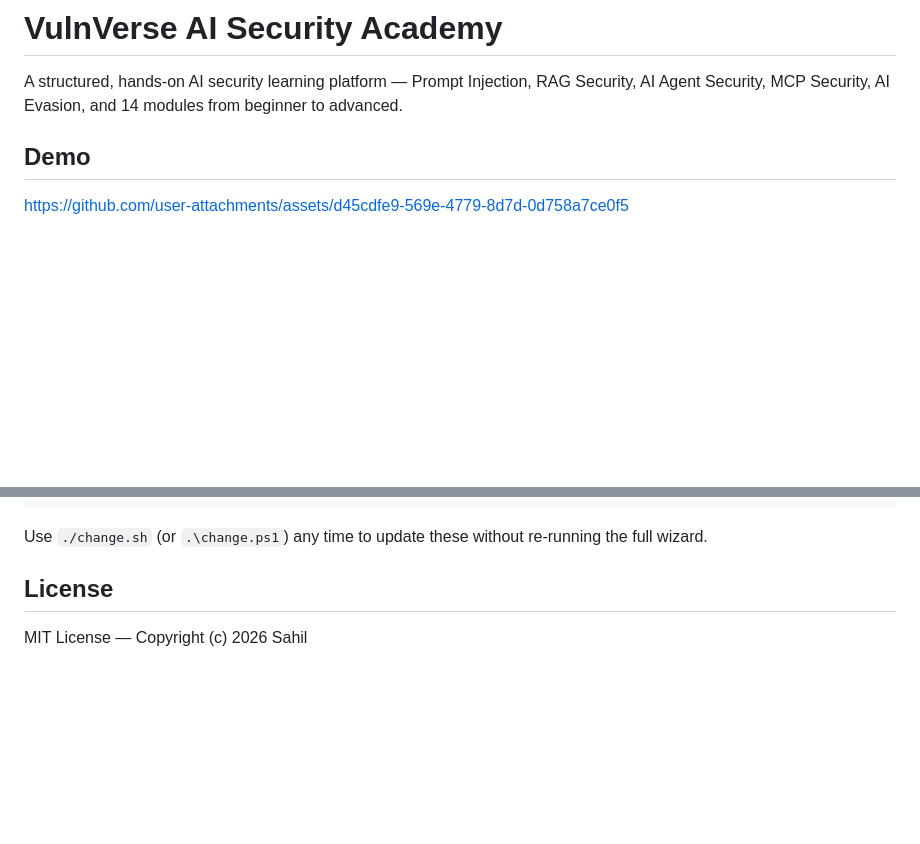
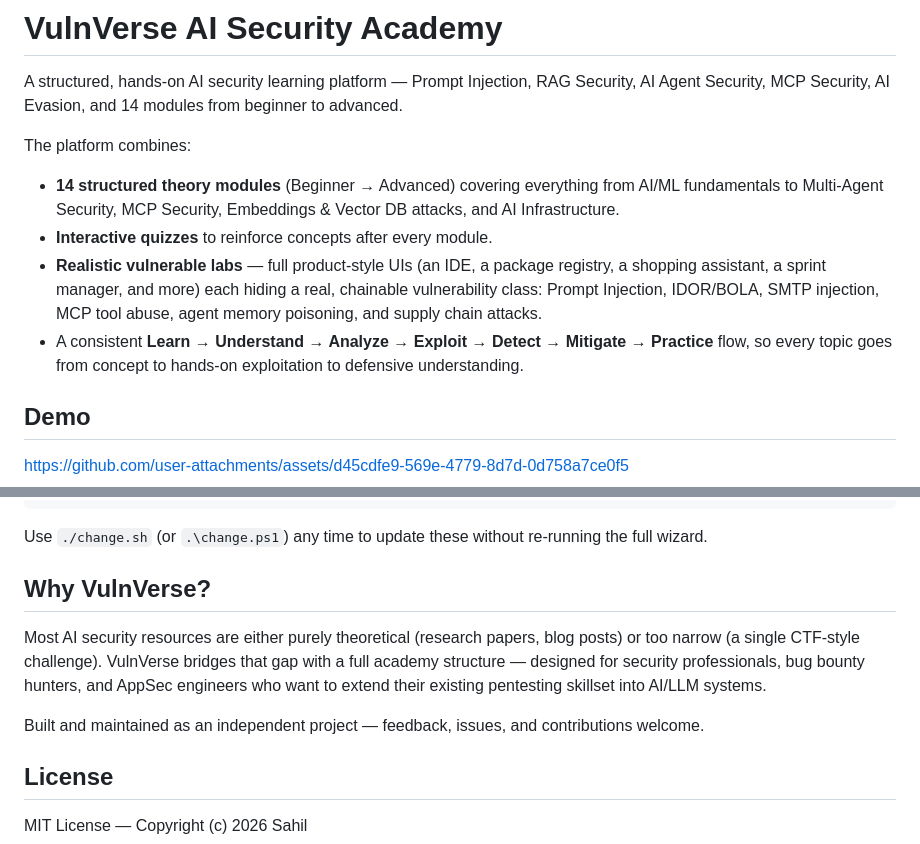
Before and after one commit to sahil0921/VulnVerse-AI-Security-Academy, a Markdown page: README.md, 2 parts joined by grey strips. Rendered like a GitHub page; blank space fills up the shorter version.

```diff
--- a/README.md
+++ b/README.md
@@ -2,6 +2,13 @@
 
 A structured, hands-on AI security learning platform — Prompt Injection, RAG Security,
 AI Agent Security, MCP Security, AI Evasion, and 14 modules from beginner to advanced.
+
+The platform combines:
+
+- **14 structured theory modules** (Beginner → Advanced) covering everything from AI/ML fundamentals to Multi-Agent Security, MCP Security, Embeddings & Vector DB attacks, and AI Infrastructure.
+- **Interactive quizzes** to reinforce concepts after every module.
+- **Realistic vulnerable labs** — full product-style UIs (an IDE, a package registry, a shopping assistant, a sprint manager, and more) each hiding a real, chainable vulnerability class: Prompt Injection, IDOR/BOLA, SMTP injection, MCP tool abuse, agent memory poisoning, and supply chain attacks.
+- A consistent **Learn → Understand → Analyze → Exploit → Detect → Mitigate → Practice** flow, so every topic goes from concept to hands-on exploitation to defensive understanding.
 
 ## Demo
 
@@ -92,6 +99,11 @@ API_KEY=<your key>                                              # only if LLM_PR
 Use `./change.sh` (or `.\change.ps1`) any time to update these without re-running the
 full wizard.
 
+## Why VulnVerse?
+
+Most AI security resources are either purely theoretical (research papers, blog posts) or too narrow (a single CTF-style challenge). VulnVerse bridges that gap with a full academy structure — designed for security professionals, bug bounty hunters, and AppSec engineers who want to extend their existing pentesting skillset into AI/LLM systems.
+
+Built and maintained as an independent project — feedback, issues, and contributions welcome.
 
 
 ## License
```
